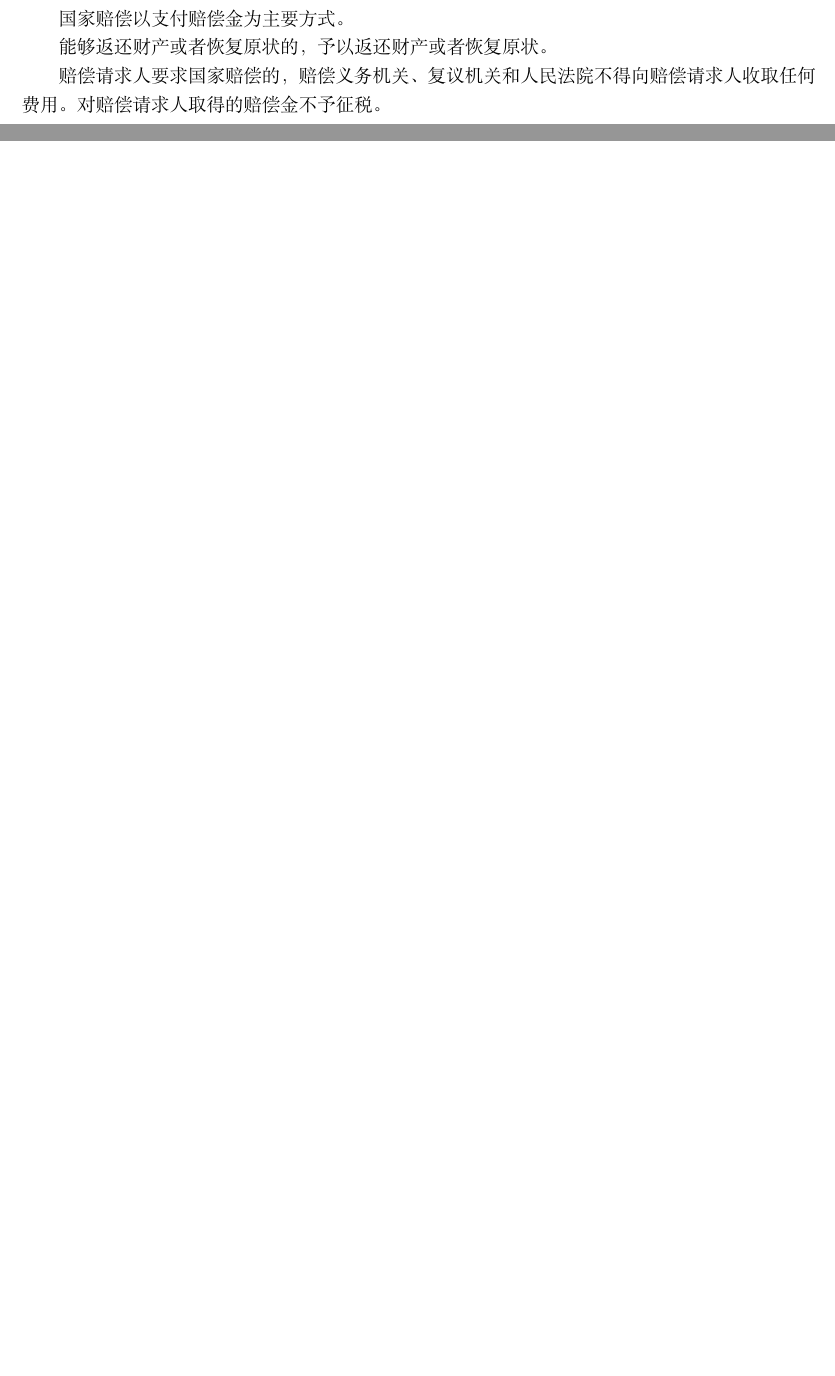
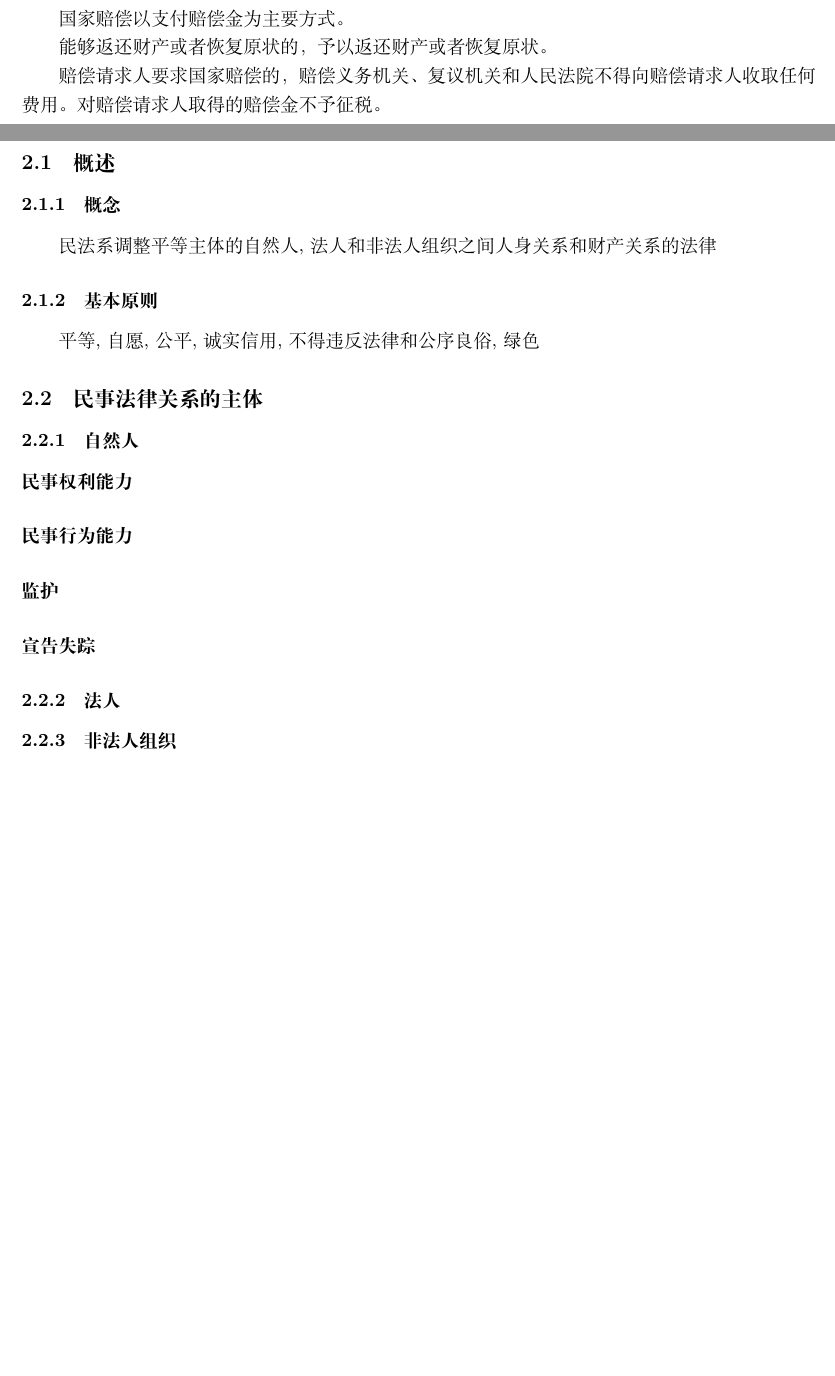
Before and after one commit to IViDerNvI/judicialexam, a LaTeX document (main.tex, which reads sections/民法/internal/民事法律关系的主体.tex, sections/民法/民法.tex): two parts of pages 13 and 14 of 17 before the commit and two parts of pages 14 and 15 of 18 after it, joined at a grey line, cut so that both start at the same text, the shorter picture padded with empty space. Compiled offline with XeLaTeX; a missing font is replaced by an installed copy or a similar font.

Commit message:
feat: :sparkles: 完善民事法律关系的主体章节，增加相关内容以提升完整性

```diff
--- a/sections/民法/internal/民事法律关系的主体.tex
+++ b/sections/民法/internal/民事法律关系的主体.tex
@@ -2,6 +2,14 @@
 
 \subsubsection{自然人}
 
+\paragraph{民事权利能力}
+
+\paragraph{民事行为能力}
+
+\paragraph{监护}
+
+\paragraph{宣告失踪}
+
 \subsubsection{法人}
 
 \subsubsection{非法人组织}
--- a/sections/民法/民法.tex
+++ b/sections/民法/民法.tex
@@ -1 +1,5 @@
 \section{民法}
+
+\input{sections/民法/internal/概述.tex}
+
+\input{sections/民法/internal/民事法律关系的主体.tex}
```
